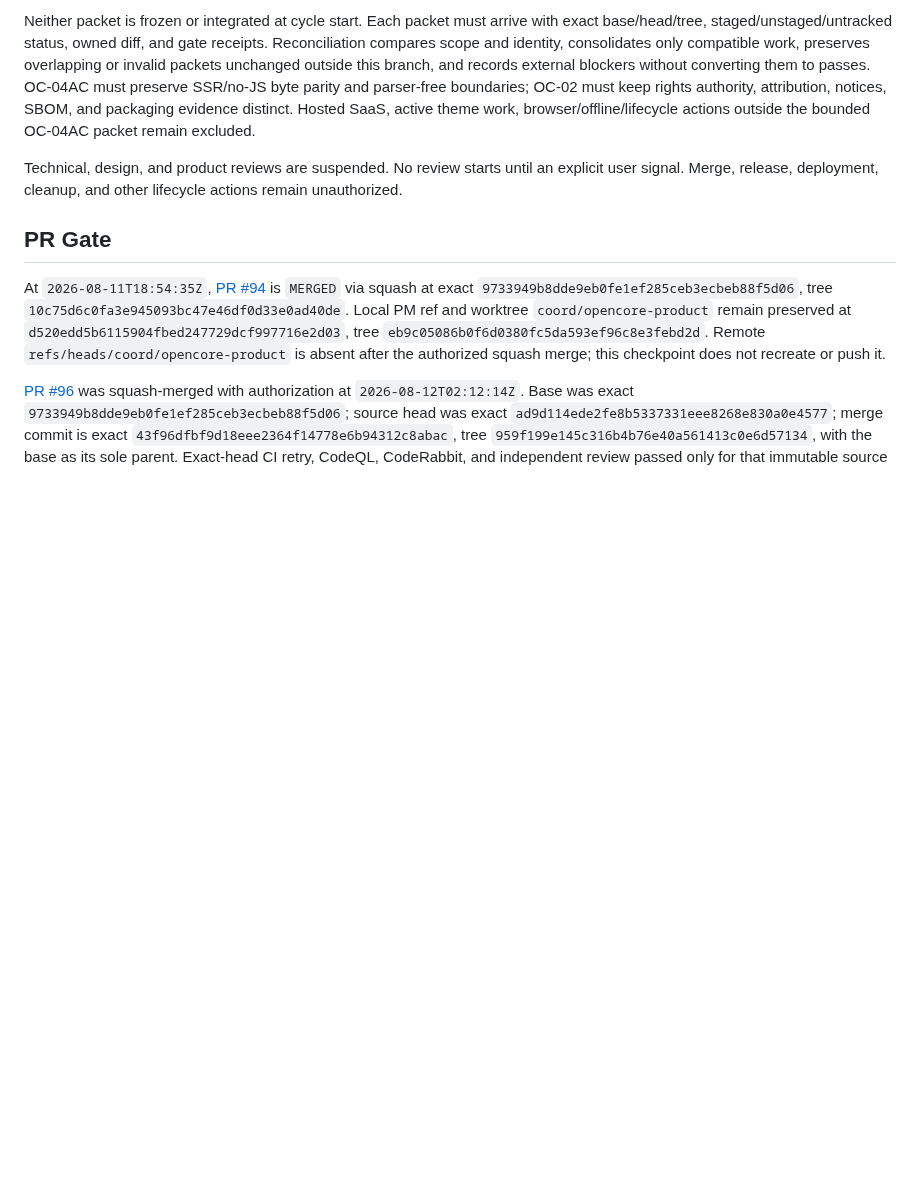
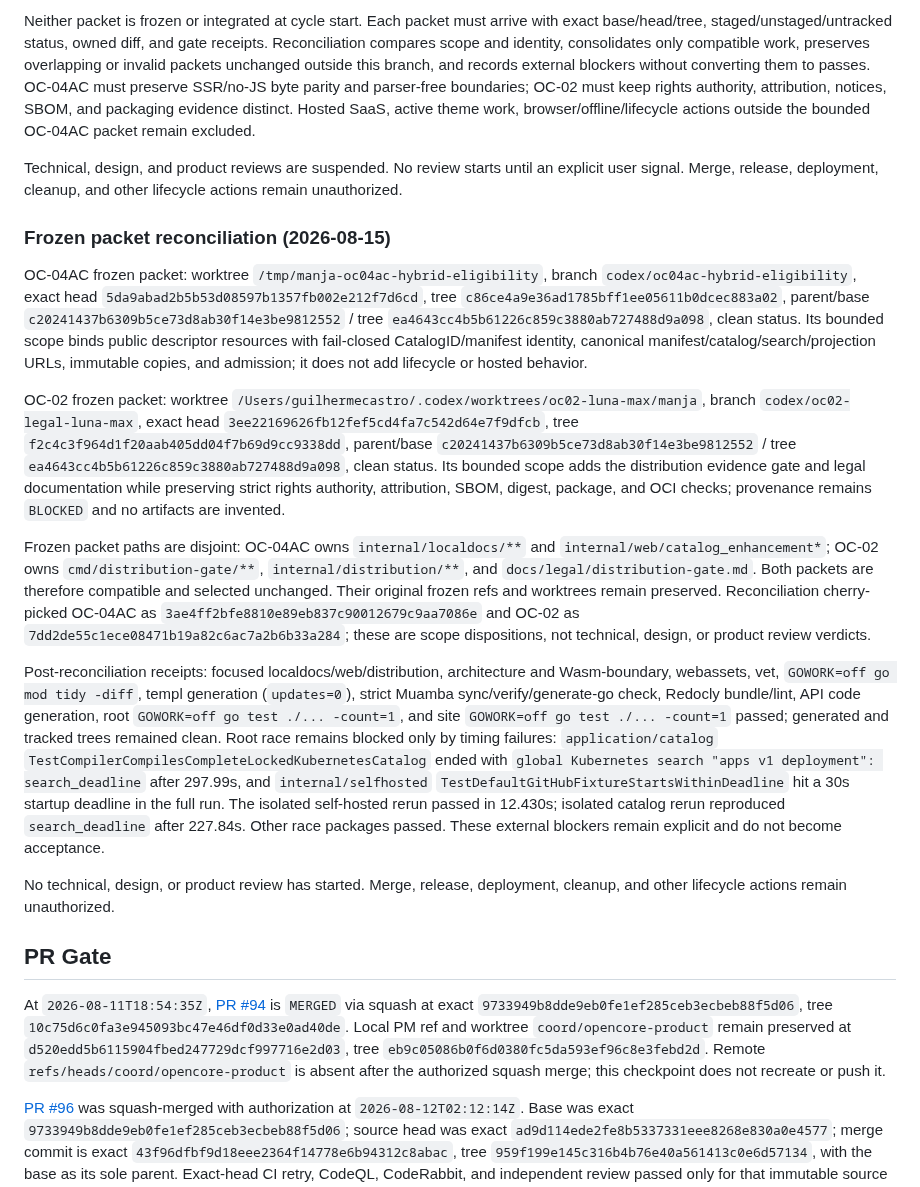
Before and after one commit to araihu/manja, a Markdown page: goal.md, the part around the change. GitHub-like rendering; blank space fills up the shorter version.

Commit message:
docs(goal): record OC-04AC and OC-02 reconciliation

```diff
--- a/goal.md
+++ b/goal.md
@@ -1076,6 +1076,55 @@ Technical, design, and product reviews are suspended. No review starts until
 an explicit user signal. Merge, release, deployment, cleanup, and other
 lifecycle actions remain unauthorized.
 
+### Frozen packet reconciliation (2026-08-15)
+
+OC-04AC frozen packet: worktree `/tmp/manja-oc04ac-hybrid-eligibility`, branch
+`codex/oc04ac-hybrid-eligibility`, exact head
+`5da9abad2b5b53d08597b1357fb002e212f7d6cd`, tree
+`c86ce4a9e36ad1785bff1ee05611b0dcec883a02`, parent/base
+`c20241437b6309b5ce73d8ab30f14e3be9812552` / tree
+`ea4643cc4b5b61226c859c3880ab727488d9a098`, clean status. Its bounded scope
+binds public descriptor resources with fail-closed CatalogID/manifest identity,
+canonical manifest/catalog/search/projection URLs, immutable copies, and
+admission; it does not add lifecycle or hosted behavior.
+
+OC-02 frozen packet: worktree
+`/Users/guilhermecastro/.codex/worktrees/oc02-luna-max/manja`, branch
+`codex/oc02-legal-luna-max`, exact head
+`3ee22169626fb12fef5cd4fa7c542d64e7f9dfcb`, tree
+`f2c4c3f964d1f20aab405dd04f7b69d9cc9338dd`, parent/base
+`c20241437b6309b5ce73d8ab30f14e3be9812552` / tree
+`ea4643cc4b5b61226c859c3880ab727488d9a098`, clean status. Its bounded scope
+adds the distribution evidence gate and legal documentation while preserving
+strict rights authority, attribution, SBOM, digest, package, and OCI checks;
+provenance remains `BLOCKED` and no artifacts are invented.
+
+Frozen packet paths are disjoint: OC-04AC owns `internal/localdocs/**` and
+`internal/web/catalog_enhancement*`; OC-02 owns `cmd/distribution-gate/**`,
+`internal/distribution/**`, and `docs/legal/distribution-gate.md`. Both packets
+are therefore compatible and selected unchanged. Their original frozen refs
+and worktrees remain preserved. Reconciliation cherry-picked OC-04AC as
+`3ae4ff2bfe8810e89eb837c90012679c9aa7086e` and OC-02 as
+`7dd2de55c1ece08471b19a82c6ac7a2b6b33a284`; these are scope dispositions, not
+technical, design, or product review verdicts.
+
+Post-reconciliation receipts: focused localdocs/web/distribution, architecture
+and Wasm-boundary, webassets, vet, `GOWORK=off go mod tidy -diff`, templ
+generation (`updates=0`), strict Muamba sync/verify/generate-go check, Redocly
+bundle/lint, API code generation, root `GOWORK=off go test ./... -count=1`, and
+site `GOWORK=off go test ./... -count=1` passed; generated and tracked trees
+remained clean. Root race remains blocked only by timing failures:
+`application/catalog` `TestCompilerCompilesCompleteLockedKubernetesCatalog`
+ended with `global Kubernetes search "apps v1 deployment": search_deadline`
+after 297.99s, and `internal/selfhosted`
+`TestDefaultGitHubFixtureStartsWithinDeadline` hit a 30s startup deadline in
+the full run. The isolated self-hosted rerun passed in 12.430s; isolated
+catalog rerun reproduced `search_deadline` after 227.84s. Other race packages
+passed. These external blockers remain explicit and do not become acceptance.
+
+No technical, design, or product review has started. Merge, release,
+deployment, cleanup, and other lifecycle actions remain unauthorized.
+
 ## PR Gate
 
 At `2026-08-11T18:54:35Z`, [PR
```
